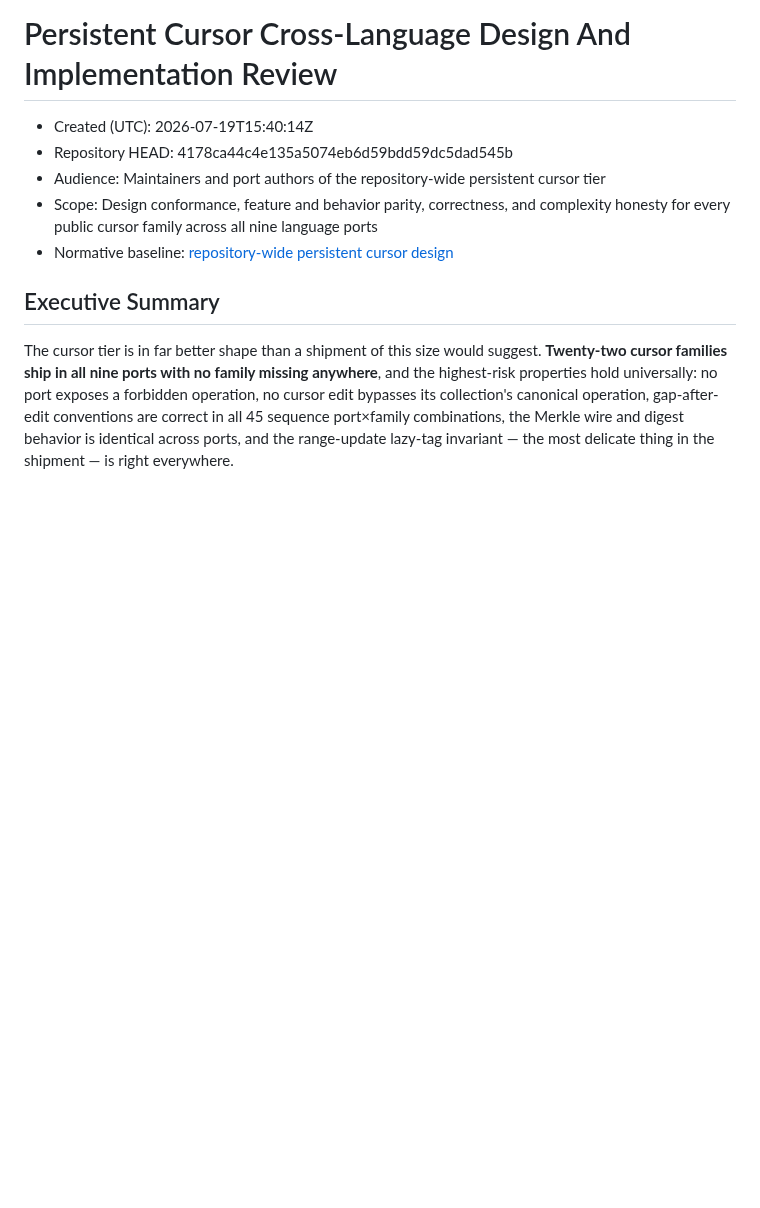
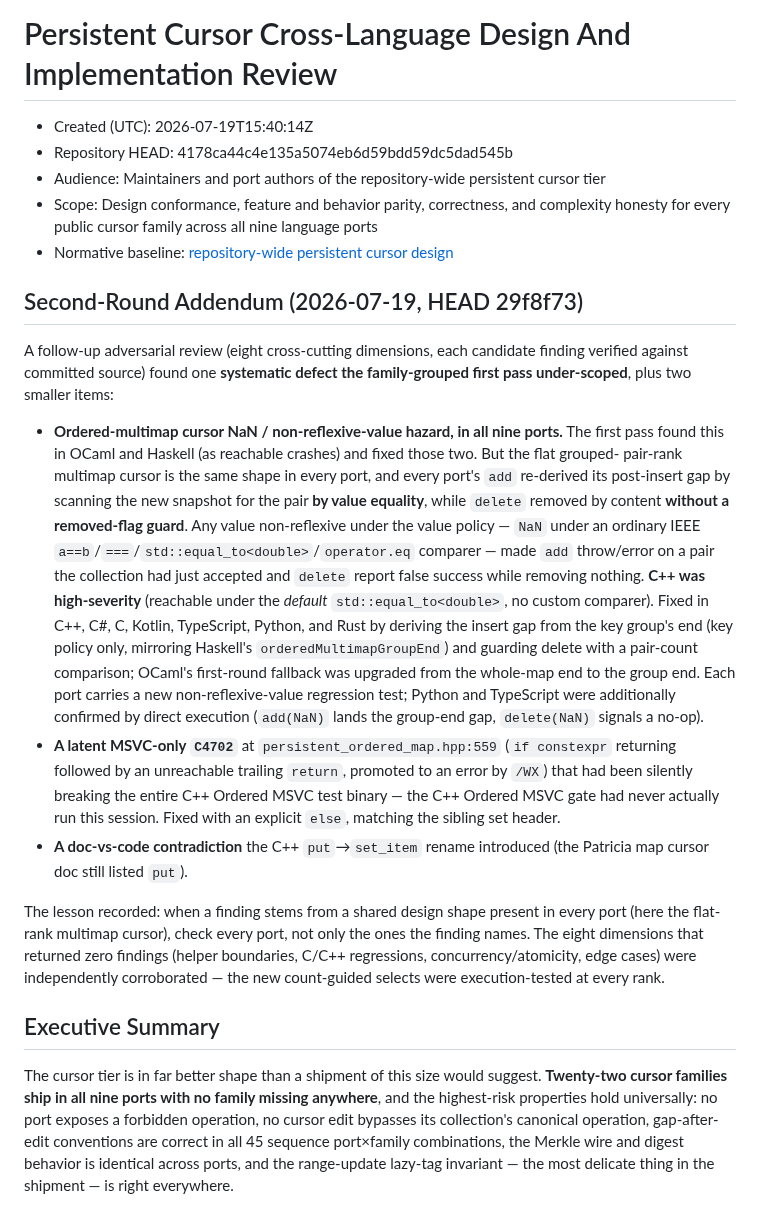
Before and after one commit to VladimirReshetnikov/Durable7, a Markdown page: docs/reviews/persistent-cursor-cross-language-review-2026-07-19__3f7c1a9e4d02.md, the part around the change. GitHub-like rendering; blank space fills up the shorter version.

Commit message:
Add second-round addendum: the all-nine-ports multimap NaN hazard and its fix
Records the systematic defect the family-grouped first pass under-scoped (the
ordered-multimap cursor value-rescan hazard, fixed in the seven ports the first
round missed), the latent MSVC C4702 that had silently broken the C++ Ordered
gate, and the C++ put->set_item doc contradiction.

Co-Authored-By: Claude Opus 4.8 <noreply@anthropic.com>

```diff
--- a/docs/reviews/persistent-cursor-cross-language-review-2026-07-19__3f7c1a9e4d02.md
+++ b/docs/reviews/persistent-cursor-cross-language-review-2026-07-19__3f7c1a9e4d02.md
@@ -7,6 +7,38 @@
   every public cursor family across all nine language ports
 - Normative baseline:
   [repository-wide persistent cursor design](../proposals/repository-wide-persistent-cursor-design.md)
+
+## Second-Round Addendum (2026-07-19, HEAD 29f8f73)
+
+A follow-up adversarial review (eight cross-cutting dimensions, each candidate finding verified
+against committed source) found one **systematic defect the family-grouped first pass under-scoped**,
+plus two smaller items:
+
+- **Ordered-multimap cursor NaN / non-reflexive-value hazard, in all nine ports.** The first pass
+  found this in OCaml and Haskell (as reachable crashes) and fixed those two. But the flat grouped-
+  pair-rank multimap cursor is the same shape in every port, and every port's `add` re-derived its
+  post-insert gap by scanning the new snapshot for the pair **by value equality**, while `delete`
+  removed by content **without a removed-flag guard**. Any value non-reflexive under the value
+  policy — `NaN` under an ordinary IEEE `a==b`/`===`/`std::equal_to<double>`/`operator.eq` comparer —
+  made `add` throw/error on a pair the collection had just accepted and `delete` report false success
+  while removing nothing. **C++ was high-severity** (reachable under the *default*
+  `std::equal_to<double>`, no custom comparer). Fixed in C++, C#, C, Kotlin, TypeScript, Python, and
+  Rust by deriving the insert gap from the key group's end (key policy only, mirroring Haskell's
+  `orderedMultimapGroupEnd`) and guarding delete with a pair-count comparison; OCaml's first-round
+  fallback was upgraded from the whole-map end to the group end. Each port carries a new
+  non-reflexive-value regression test; Python and TypeScript were additionally confirmed by direct
+  execution (`add(NaN)` lands the group-end gap, `delete(NaN)` signals a no-op).
+- **A latent MSVC-only `C4702`** at `persistent_ordered_map.hpp:559` (`if constexpr` returning
+  followed by an unreachable trailing `return`, promoted to an error by `/WX`) that had been silently
+  breaking the entire C++ Ordered MSVC test binary — the C++ Ordered MSVC gate had never actually run
+  this session. Fixed with an explicit `else`, matching the sibling set header.
+- **A doc-vs-code contradiction** the C++ `put`→`set_item` rename introduced (the Patricia map cursor
+  doc still listed `put`).
+
+The lesson recorded: when a finding stems from a shared design shape present in every port (here the
+flat-rank multimap cursor), check every port, not only the ones the finding names. The eight dimensions
+that returned zero findings (helper boundaries, C/C++ regressions, concurrency/atomicity, edge cases)
+were independently corroborated — the new count-guided selects were execution-tested at every rank.
 
 ## Executive Summary
 
```
